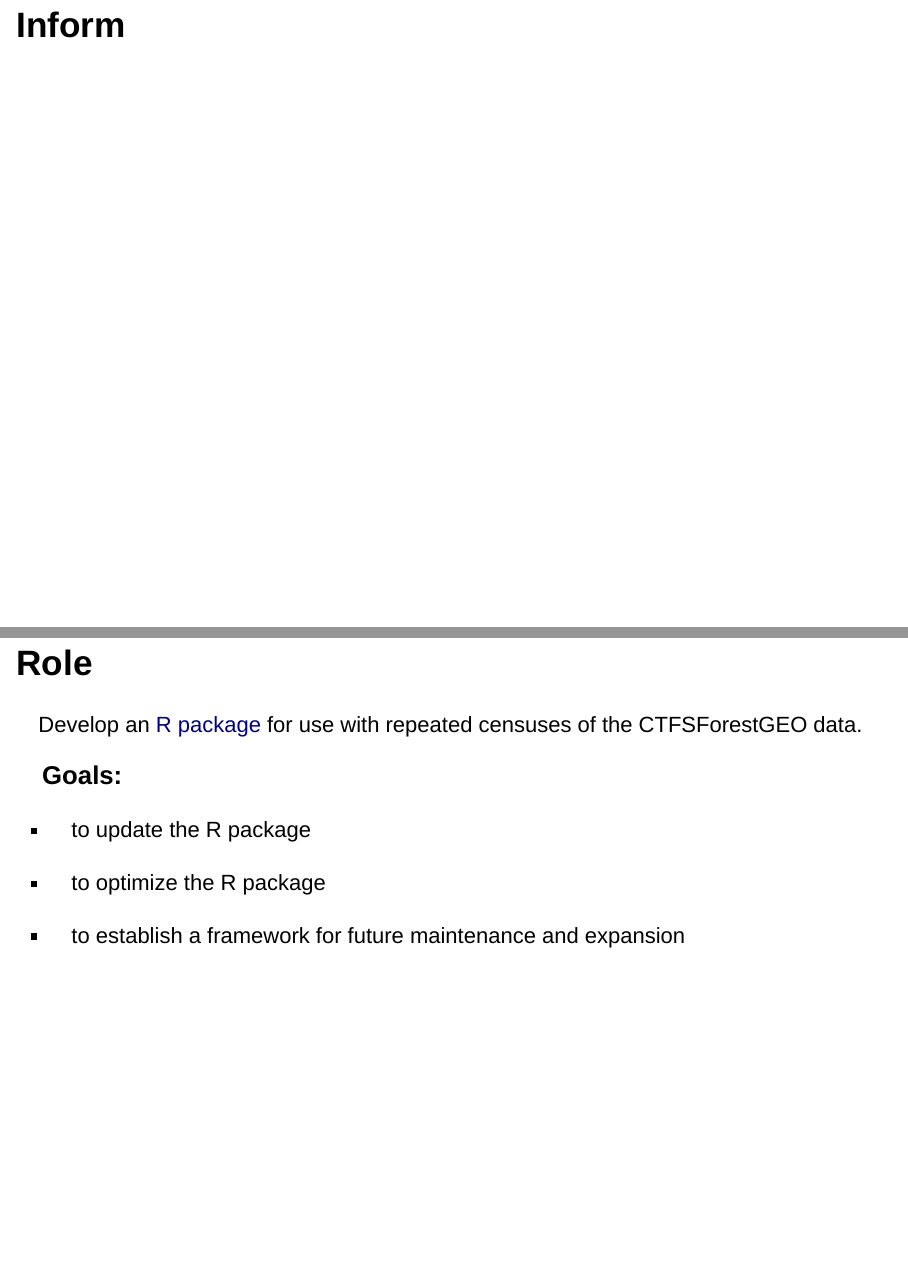
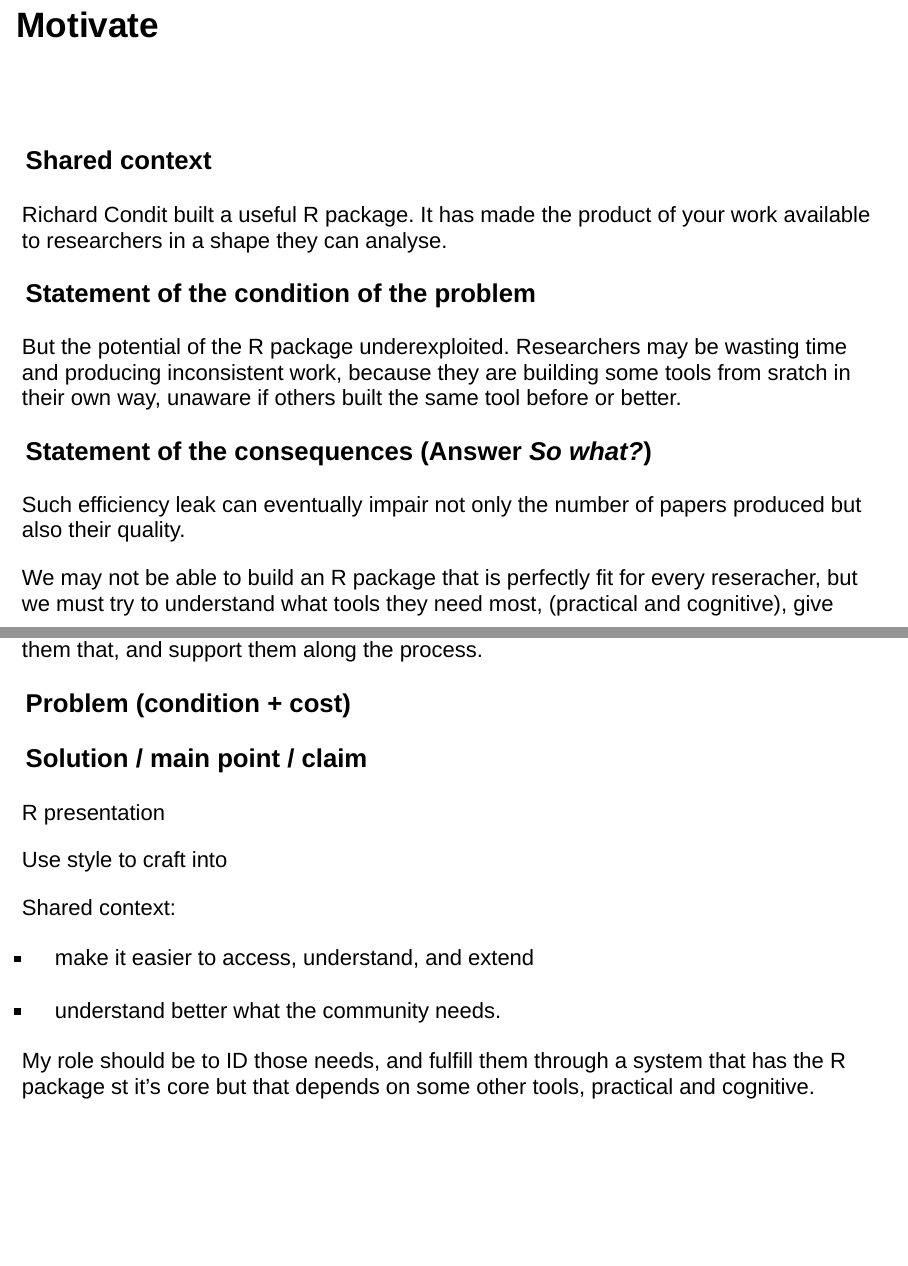
Before and after one commit to maurolepore/slides, an R Markdown document (db.Rmd): pages 2 and 3 of 16 before the commit and pages 2 and 3 of 18 after it, joined at a grey line. Rendered offline with R 4.5, knitr and Pandoc, with nearby package versions; drawn as Slidy slides in place of the format the file asks for.

Commit message:
Motivate

````diff
--- a/db.Rmd
+++ b/db.Rmd
@@ -25,6 +25,47 @@ knitr::opts_chunk$set(
 # fig.width is 6 and out.width is 0.7, when you set out.width = "50%" you’ll
 # need to set fig.width to 4.3 (6 * 0.5 / 0.7).
 ```
+
+# Motivate
+
+### Shared context
+
+Richard Condit built a useful R package. It has made the product of your work available to researchers in a shape they can analyse.
+
+### Statement of the condition of the problem
+
+But the potential of the R package underexploited. Researchers may be wasting time and producing inconsistent work, because they are building some tools from sratch in their own way, unaware if others built the same tool before or better.
+
+### Statement of the consequences (Answer _So what?_)
+
+Such efficiency leak can eventually impair not only the number of papers produced but also their  quality.
+
+We may not be able to build an R package that is perfectly fit  for every reseracher, but we must try to understand what tools they need most, (practical and  cognitive), give them that, and support them along the process.
+
+### Problem (condition + cost)
+
+### Solution / main point / claim
+
+
+
+
+
+R presentation
+
+Use style to craft into
+
+Shared context:
+
+
+
+- make it easier to access, understand, and extend
+
+- understand better what the community needs.
+
+
+My role should be to ID those needs, and fulfill them through a system that has the R package st it's core but that depends on some other tools, practical and cognitive.
+
+
 
 # Inform
 
````
